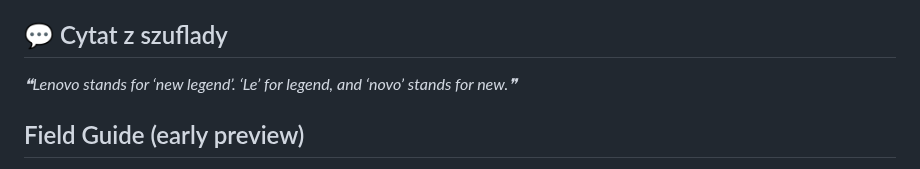
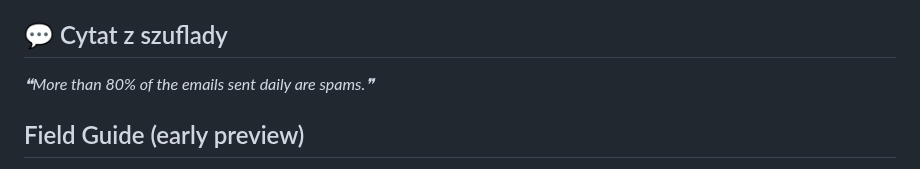
Before and after one commit to trvny/.ai, a Markdown page: README.md, the part around one of its changes. Rendered like a GitHub page.

Commit message:
chore(readme): refresh shared content [skip ci]

```diff
--- a/README.md
+++ b/README.md
@@ -114,7 +114,7 @@ Keep credentials, tokens, personal paths, private endpoints and machine-specific
 
 <!-- markdownlint-disable MD033 -->
 <!--STARTS_HERE_QUOTE_README-->
-<i>❝Lenovo stands for ‘new legend’. ‘Le’ for legend, and ‘novo’ stands for new.❞</i>
+<i>❝More than 80% of the emails sent daily are spams.❞</i>
 <!--ENDS_HERE_QUOTE_README-->
 <!-- markdownlint-enable MD033 -->
 
```
Also changed, not shown: other parts of README.md (+4 -4 lines).
